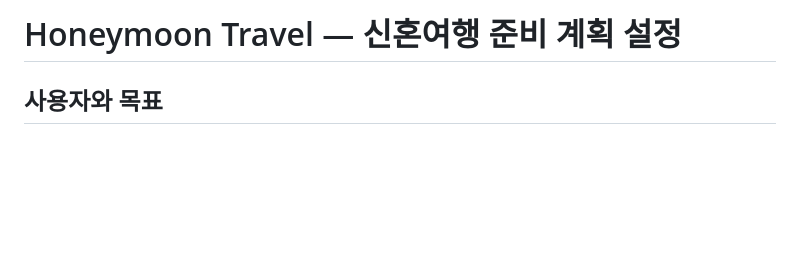
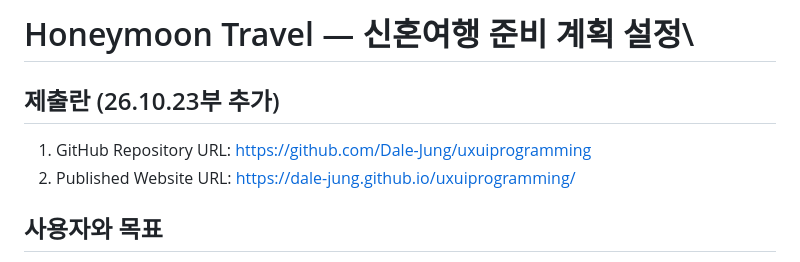
Before and after one commit to Dale-Jung/uxuiprogramming, a Markdown page: README.md, the part around the change. Rendered like a GitHub page; blank space fills up the shorter version.

Commit message:
중간고사 제출(최종)

```diff
--- a/README.md
+++ b/README.md
@@ -1,4 +1,8 @@
-# Honeymoon Travel — 신혼여행 준비 계획 설정
+# Honeymoon Travel — 신혼여행 준비 계획 설정\
+
+## 제출란 (26.10.23부 추가)
+1. GitHub Repository URL: https://github.com/Dale-Jung/uxuiprogramming
+2. Published Website URL: https://dale-jung.github.io/uxuiprogramming/
 
 ## 사용자와 목표
 - 사용자: 다카마쓰 신혼여행을 준비하는 예비부부
```
